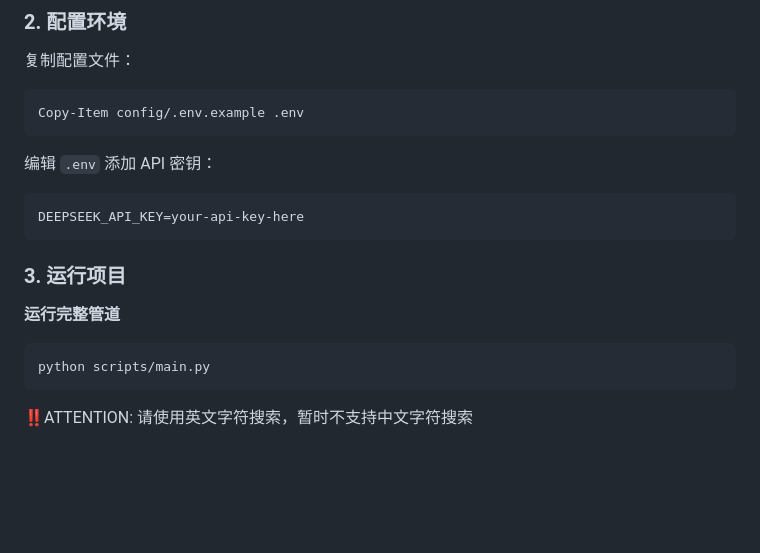
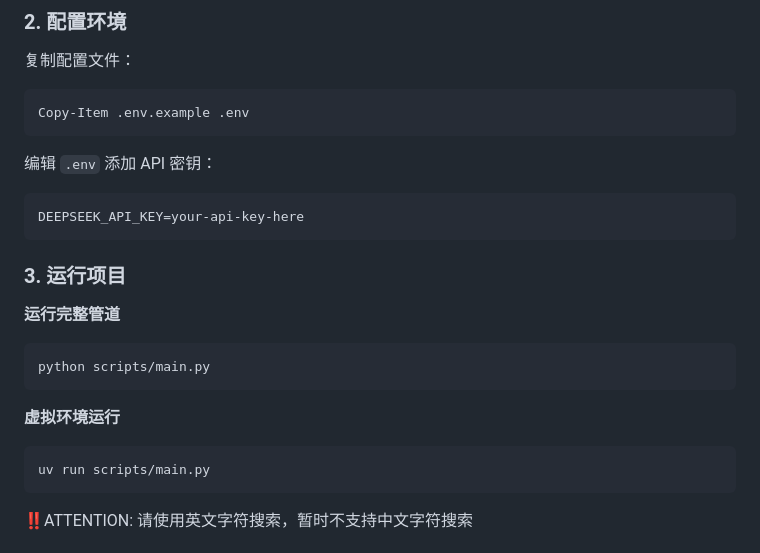
Before and after one commit to laiyk5/cityu-master-data-engineering-project, a Markdown page: README.md, the part around the change. GitHub-like rendering; blank space fills up the shorter version.

````diff
--- a/README.md
+++ b/README.md
@@ -107,7 +107,7 @@ uv venv & uv sync
 
 复制配置文件：
 ```bash
-Copy-Item config/.env.example .env
+Copy-Item .env.example .env
 ```
 
 编辑 `.env` 添加 API 密钥：
@@ -120,6 +120,10 @@ DEEPSEEK_API_KEY=your-api-key-here
 **运行完整管道**
 ```bash
 python scripts/main.py
+```
+**虚拟环境运行**
+```bash
+uv run scripts/main.py
 ```
 
 ‼️ATTENTION: 请使用英文字符搜索，暂时不支持中文字符搜索
````
